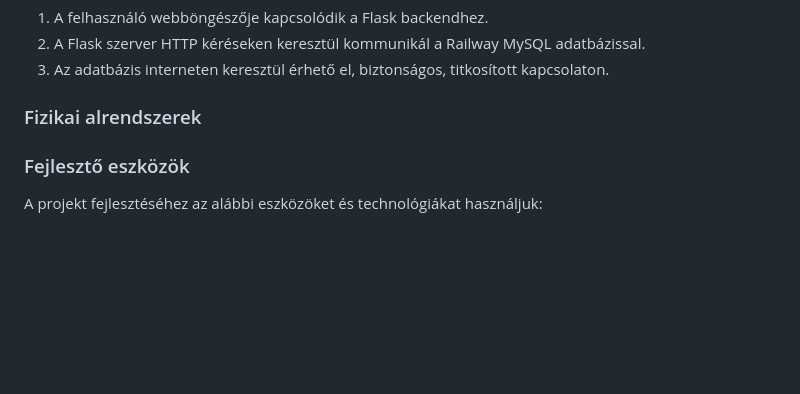
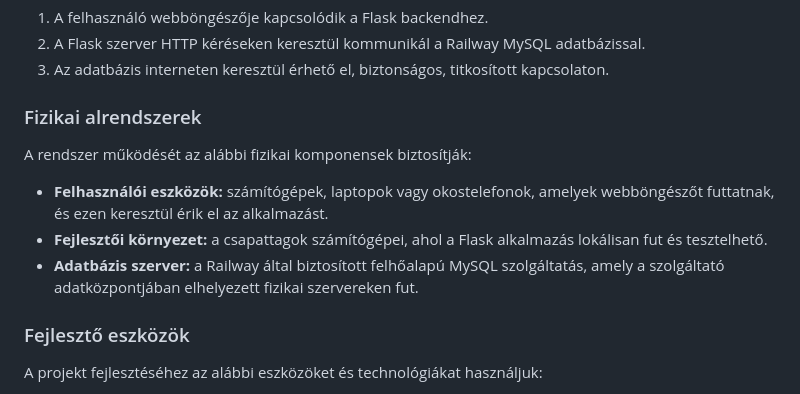
Before and after one commit to KKondor/2025-pfmtan-mini-project, a Markdown page: media/viccportal_rendszerterv.md, the part around the change. Rendered like a GitHub page; blank space fills up the shorter version.

Commit message:
docs: update physical subsystems section in viccportal_rendszerterv.md

```diff
--- a/media/viccportal_rendszerterv.md
+++ b/media/viccportal_rendszerterv.md
@@ -68,6 +68,12 @@ A hálózati architektúra egyszerű kliens–szerver modellre épül:
 3. Az adatbázis interneten keresztül érhető el, biztonságos, titkosított kapcsolaton.
 
 ### Fizikai alrendszerek
+
+A rendszer működését az alábbi fizikai komponensek biztosítják:
+
+- **Felhasználói eszközök:** számítógépek, laptopok vagy okostelefonok, amelyek webböngészőt futtatnak, és ezen keresztül érik el az alkalmazást.
+- **Fejlesztői környezet:** a csapattagok számítógépei, ahol a Flask alkalmazás lokálisan fut és tesztelhető.
+- **Adatbázis szerver:** a Railway által biztosított felhőalapú MySQL szolgáltatás, amely a szolgáltató adatközpontjában elhelyezett fizikai szervereken fut.
 
 ### Fejlesztő eszközök
 
```
